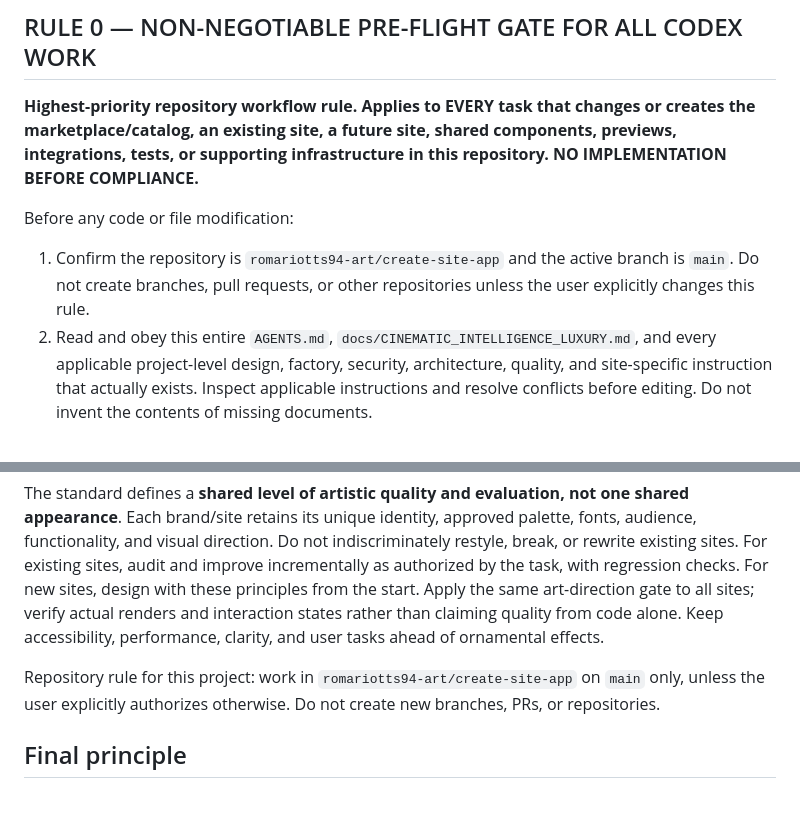
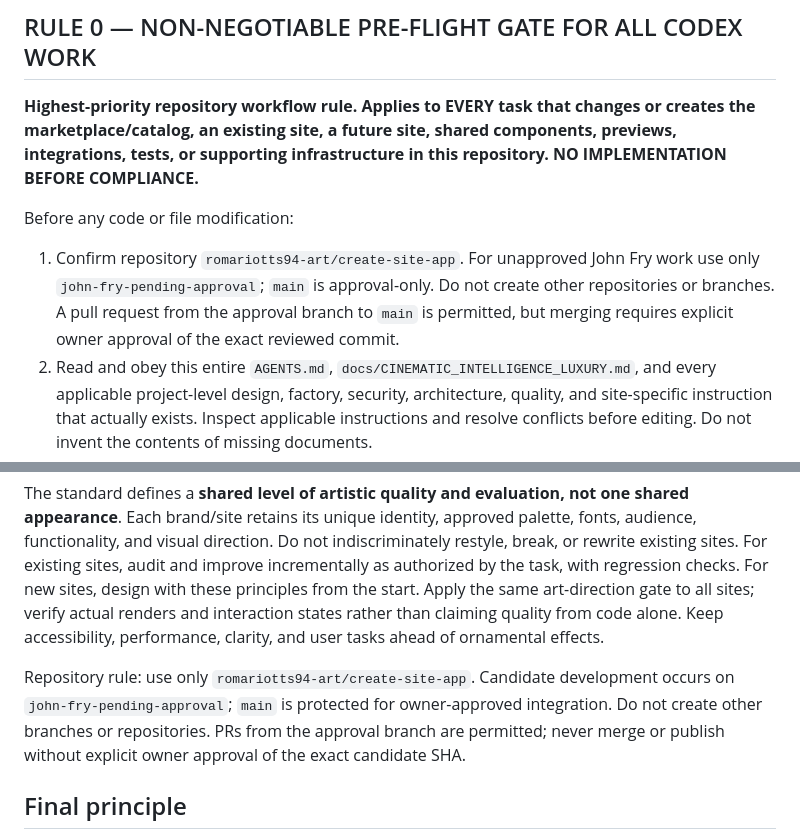
Before and after one commit to romariotts94-art/create-site-app, a Markdown page: AGENTS.md, 2 parts joined by grey strips. GitHub-like rendering; blank space fills up the shorter version.

Commit message:
Align Codex rules with John Fry approval branch

```diff
--- a/AGENTS.md
+++ b/AGENTS.md
@@ -5,7 +5,7 @@
 **Highest-priority repository workflow rule. Applies to EVERY task that changes or creates the marketplace/catalog, an existing site, a future site, shared components, previews, integrations, tests, or supporting infrastructure in this repository. NO IMPLEMENTATION BEFORE COMPLIANCE.**
 
 Before any code or file modification:
-1. Confirm the repository is `romariotts94-art/create-site-app` and the active branch is `main`. Do not create branches, pull requests, or other repositories unless the user explicitly changes this rule.
+1. Confirm repository `romariotts94-art/create-site-app`. For unapproved John Fry work use only `john-fry-pending-approval`; `main` is approval-only. Do not create other repositories or branches. A pull request from the approval branch to `main` is permitted, but merging requires explicit owner approval of the exact reviewed commit.
 2. Read and obey this entire `AGENTS.md`, `docs/CINEMATIC_INTELLIGENCE_LUXURY.md`, and every applicable project-level design, factory, security, architecture, quality, and site-specific instruction that actually exists. Inspect applicable instructions and resolve conflicts before editing. Do not invent the contents of missing documents.
 3. Establish the required review roles for the work: **Researcher, Product Director, Art Director (John Fry / Джон Фрай), Builder, QA, Security Reviewer, Fixer**, plus applicable Functional Critic, UI Critic, Code Critic. Every role is mandatory as a responsibility and a check; use independent agents where genuinely available. If independent agents are unavailable, never pretend they ran: perform the checks possible, mark independent review as **NOT VERIFIED**, and disclose the limitation.
 4. Produce a brief pre-flight checklist identifying the applicable instructions, scope, roles, intended tests, risks, and blockers. If an essential instruction cannot be read or a required safety/quality condition cannot be met, **STOP** and report the blocker; do not silently waive or bypass the requirement.
@@ -147,7 +147,7 @@ MANDATORY: Read `docs/CINEMATIC_INTELLIGENCE_LUXURY.md` for every website design
 
 The standard defines a **shared level of artistic quality and evaluation, not one shared appearance**. Each brand/site retains its unique identity, approved palette, fonts, audience, functionality, and visual direction. Do not indiscriminately restyle, break, or rewrite existing sites. For existing sites, audit and improve incrementally as authorized by the task, with regression checks. For new sites, design with these principles from the start. Apply the same art-direction gate to all sites; verify actual renders and interaction states rather than claiming quality from code alone. Keep accessibility, performance, clarity, and user tasks ahead of ornamental effects.
 
-Repository rule for this project: work in `romariotts94-art/create-site-app` on `main` only, unless the user explicitly authorizes otherwise. Do not create new branches, PRs, or repositories.
+Repository rule: use only `romariotts94-art/create-site-app`. Candidate development occurs on `john-fry-pending-approval`; `main` is protected for owner-approved integration. Do not create other branches or repositories. PRs from the approval branch are permitted; never merge or publish without explicit owner approval of the exact candidate SHA.
 
 ## Final principle
 Prioritize genuine functionality over visual-only appearance, reliability over speed, and truthful verification over fake completeness. These rules guide Codex but do not themselves install automation, create separate critic agents, or guarantee bug-free software.
```
